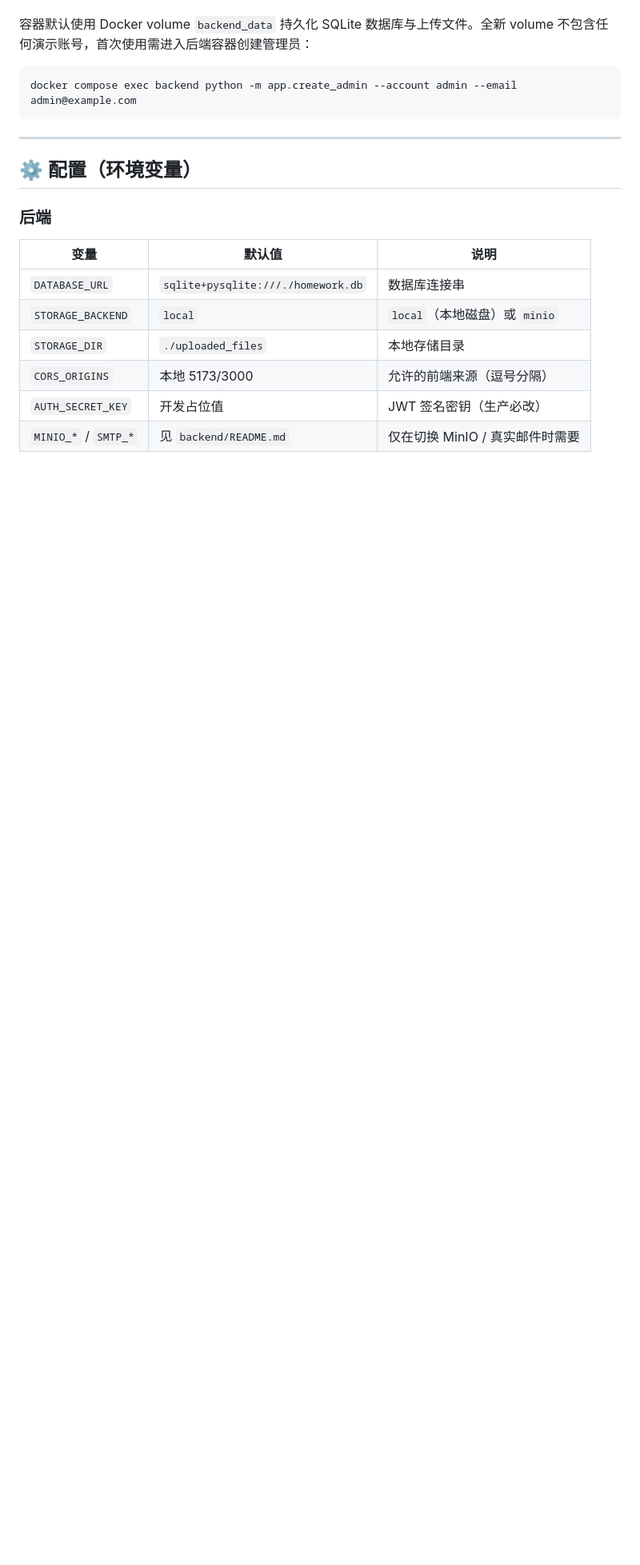
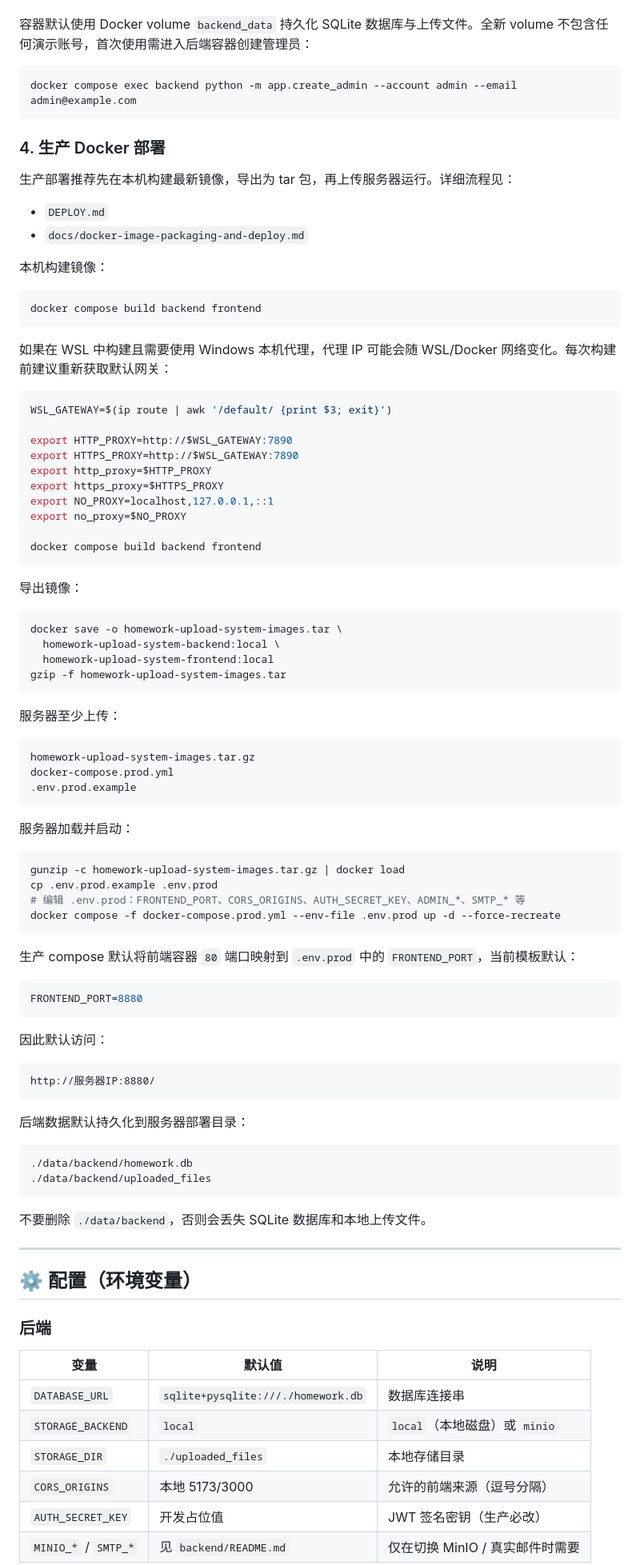
Before and after one commit to ming-log/file_upload_system, a Markdown page: README.md, the part around one of its changes. Shown at 80% size. Drawn GitHub-style; blank space fills up the shorter version.

````diff
--- a/README.md
+++ b/README.md
@@ -97,6 +103,81 @@ volume 不包含任何演示账号，首次使用需进入后端容器创建管
 docker compose exec backend python -m app.create_admin --account admin --email admin@example.com
 ```
 
+### 4. 生产 Docker 部署
+
+生产部署推荐先在本机构建最新镜像，导出为 tar 包，再上传服务器运行。详细流程见：
+
+- `DEPLOY.md`
+- `docs/docker-image-packaging-and-deploy.md`
+
+本机构建镜像：
+
+```bash
+docker compose build backend frontend
+```
+
+如果在 WSL 中构建且需要使用 Windows 本机代理，代理 IP 可能会随 WSL/Docker 网络变化。每次构建前建议重新获取默认网关：
+
+```bash
+WSL_GATEWAY=$(ip route | awk '/default/ {print $3; exit}')
+
+export HTTP_PROXY=http://$WSL_GATEWAY:7890
+export HTTPS_PROXY=http://$WSL_GATEWAY:7890
+export http_proxy=$HTTP_PROXY
+export https_proxy=$HTTPS_PROXY
+export NO_PROXY=localhost,127.0.0.1,::1
+export no_proxy=$NO_PROXY
+
+docker compose build backend frontend
+```
+
+导出镜像：
+
+```bash
+docker save -o homework-upload-system-images.tar \
+  homework-upload-system-backend:local \
+  homework-upload-system-frontend:local
+gzip -f homework-upload-system-images.tar
+```
+
+服务器至少上传：
+
+```text
+homework-upload-system-images.tar.gz
+docker-compose.prod.yml
+.env.prod.example
+```
+
+服务器加载并启动：
+
+```bash
+gunzip -c homework-upload-system-images.tar.gz | docker load
+cp .env.prod.example .env.prod
+# 编辑 .env.prod：FRONTEND_PORT、CORS_ORIGINS、AUTH_SECRET_KEY、ADMIN_*、SMTP_* 等
+docker compose -f docker-compose.prod.yml --env-file .env.prod up -d --force-recreate
+```
+
+生产 compose 默认将前端容器 `80` 端口映射到 `.env.prod` 中的 `FRONTEND_PORT`，当前模板默认：
+
+```env
+FRONTEND_PORT=8880
+```
+
+因此默认访问：
+
+```text
+http://服务器IP:8880/
+```
+
+后端数据默认持久化到服务器部署目录：
+
+```text
+./data/backend/homework.db
+./data/backend/uploaded_files
+```
+
+不要删除 `./data/backend`，否则会丢失 SQLite 数据库和本地上传文件。
+
 ---
 
 ## ⚙️ 配置（环境变量）
````
Also changed, not shown: other parts of README.md (+6 -0 lines).
